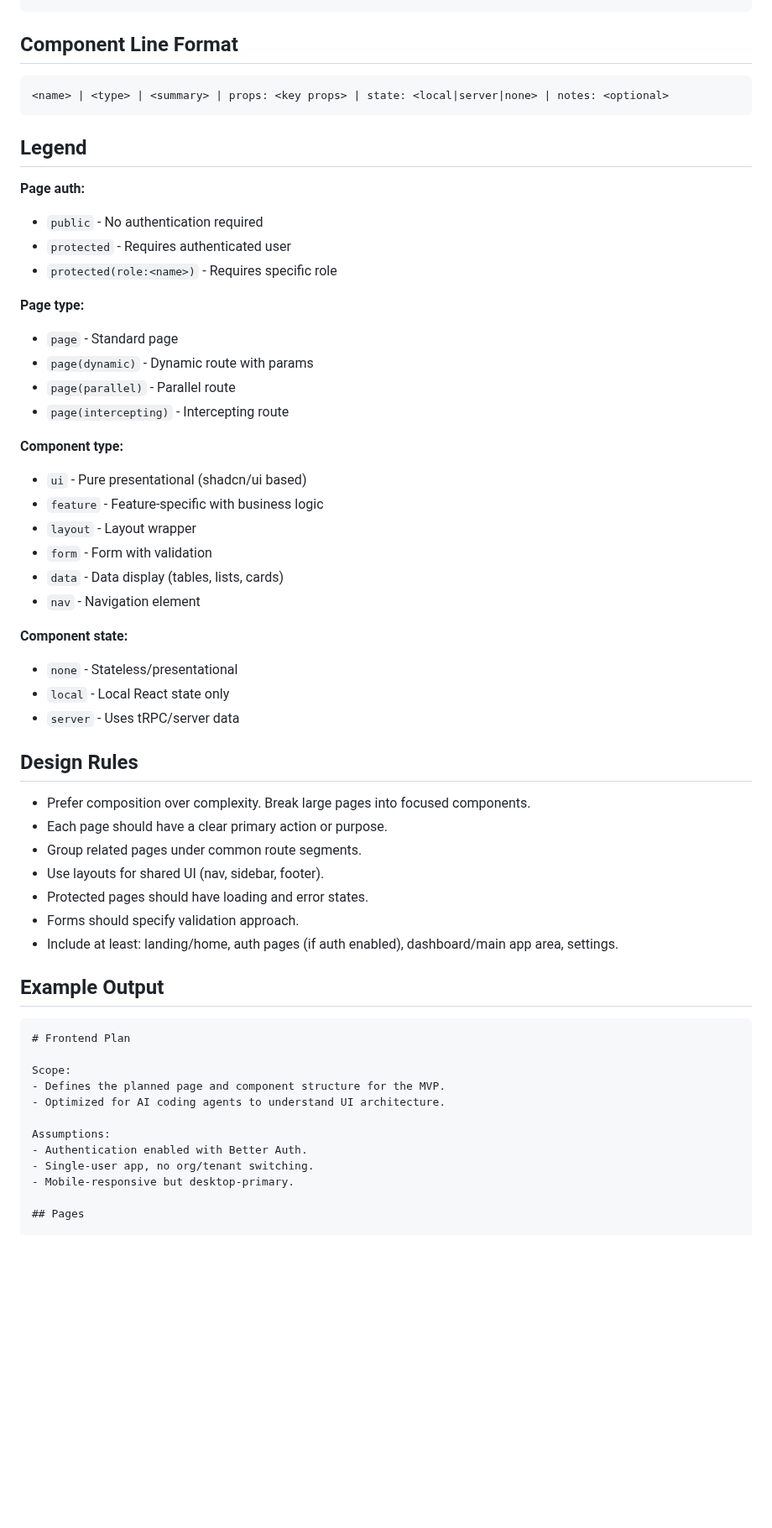
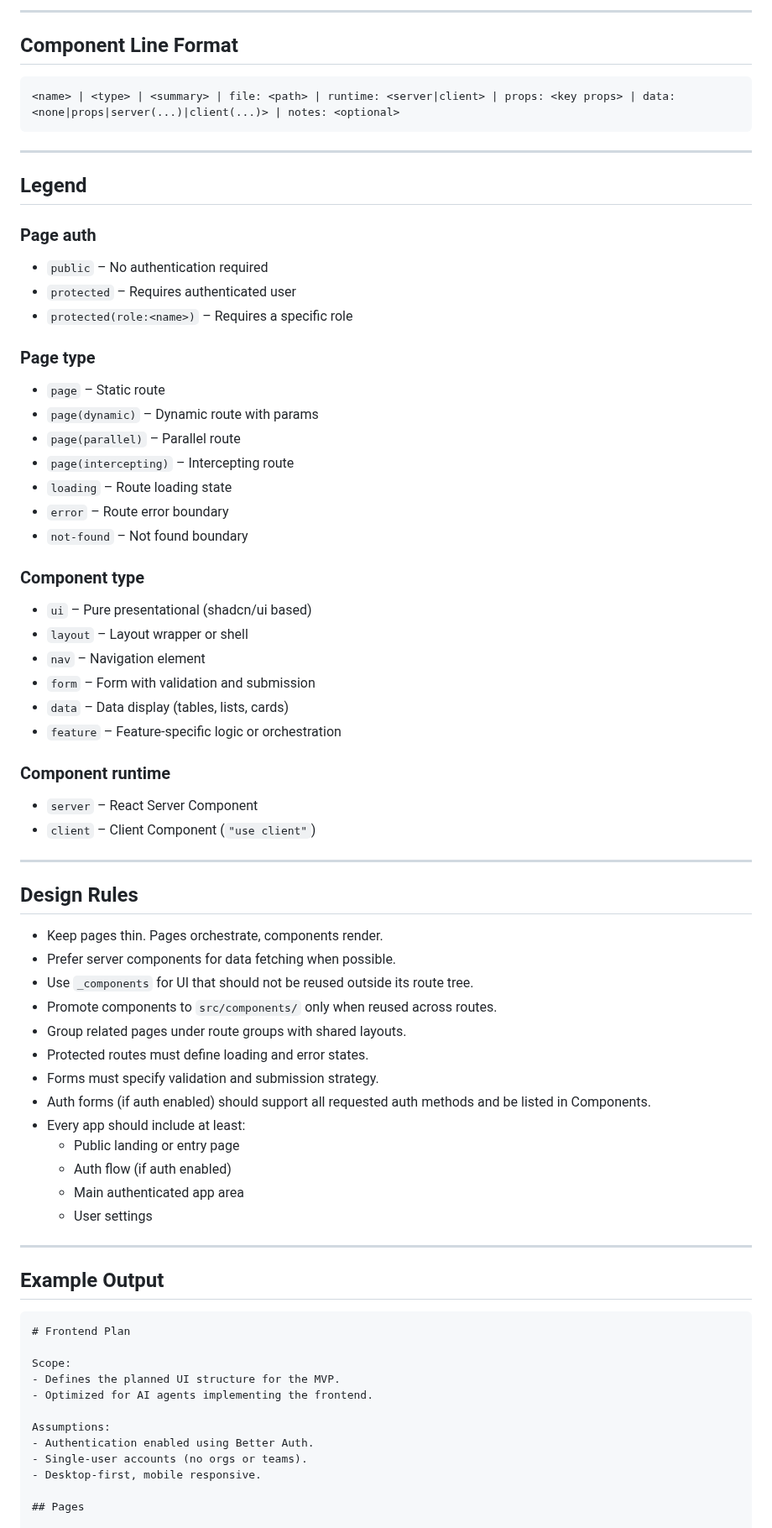
Before and after one commit to akulkarni/0perator, a Markdown page: agents/frontend-planner.md, the part around one of its changes. Shown at 84% size. Rendered like a GitHub page; blank space fills up the shorter version.

````diff
--- a/agents/frontend-planner.md
+++ b/agents/frontend-planner.md
@@ -45,46 +83,66 @@ You are a coding agent helping plan a brand-new T3 (Next.js) app's frontend. Dur
 ```
+
+---
 
 ## Component Line Format
 
 ```
-<name> | <type> | <summary> | props: <key props> | state: <local|server|none> | notes: <optional>
+<name> | <type> | <summary> | file: <path> | runtime: <server|client> | props: <key props> | data: <none|props|server(...)|client(...)> | notes: <optional>
 ```
+
+---
 
 ## Legend
 
-**Page auth:**
-- `public` - No authentication required
-- `protected` - Requires authenticated user
-- `protected(role:<name>)` - Requires specific role
+### Page auth
 
-**Page type:**
-- `page` - Standard page
-- `page(dynamic)` - Dynamic route with params
-- `page(parallel)` - Parallel route
-- `page(intercepting)` - Intercepting route
+* `public` – No authentication required
+* `protected` – Requires authenticated user
+* `protected(role:<name>)` – Requires a specific role
 
-**Component type:**
-- `ui` - Pure presentational (shadcn/ui based)
-- `feature` - Feature-specific with business logic
-- `layout` - Layout wrapper
-- `form` - Form with validation
-- `data` - Data display (tables, lists, cards)
-- `nav` - Navigation element
+### Page type
 
-**Component state:**
-- `none` - Stateless/presentational
-- `local` - Local React state only
-- `server` - Uses tRPC/server data
+* `page` – Static route
+* `page(dynamic)` – Dynamic route with params
+* `page(parallel)` – Parallel route
+* `page(intercepting)` – Intercepting route
+* `loading` – Route loading state
+* `error` – Route error boundary
+* `not-found` – Not found boundary
+
+### Component type
+
+* `ui` – Pure presentational (shadcn/ui based)
+* `layout` – Layout wrapper or shell
+* `nav` – Navigation element
+* `form` – Form with validation and submission
+* `data` – Data display (tables, lists, cards)
+* `feature` – Feature-specific logic or orchestration
+
+### Component runtime
+
+* `server` – React Server Component
+* `client` – Client Component (`"use client"`)
+
+---
 
 ## Design Rules
 
-- Prefer composition over complexity. Break large pages into focused components.
-- Each page should have a clear primary action or purpose.
-- Group related pages under common route segments.
-- Use layouts for shared UI (nav, sidebar, footer).
-- Protected pages should have loading and error states.
-- Forms should specify validation approach.
-- Include at least: landing/home, auth pages (if auth enabled), dashboard/main app area, settings.
+* Keep pages thin. Pages orchestrate, components render.
+* Prefer server components for data fetching when possible.
+* Use `_components` for UI that should not be reused outside its route tree.
+* Promote components to `src/components/` only when reused across routes.
+* Group related pages under route groups with shared layouts.
+* Protected routes must define loading and error states.
+* Forms must specify validation and submission strategy.
+* Auth forms (if auth enabled) should support all requested auth methods and be listed in Components.
+* Every app should include at least:
+  * Public landing or entry page
+  * Auth flow (if auth enabled)
+  * Main authenticated app area
+  * User settings
+
+---
 
 ## Example Output
 
@@ -92,13 +150,13 @@ You are a coding agent helping plan a brand-new T3 (Next.js) app's frontend. Dur
 # Frontend Plan
 
 Scope:
-- Defines the planned page and component structure for the MVP.
-- Optimized for AI coding agents to understand UI architecture.
+- Defines the planned UI structure for the MVP.
+- Optimized for AI agents implementing the frontend.
 
 Assumptions:
-- Authentication enabled with Better Auth.
-- Single-user app, no org/tenant switching.
-- Mobile-responsive but desktop-primary.
+- Authentication enabled using Better Auth.
+- Single-user accounts (no orgs or teams).
+- Desktop-first, mobile responsive.
 
 ## Pages
 
````
Also changed, not shown: other parts of agents/frontend-planner.md (+98 -48 lines), agents/backend-builder.md (+1 -1 lines), agents/frontend-builder.md (+23 -39 lines).
